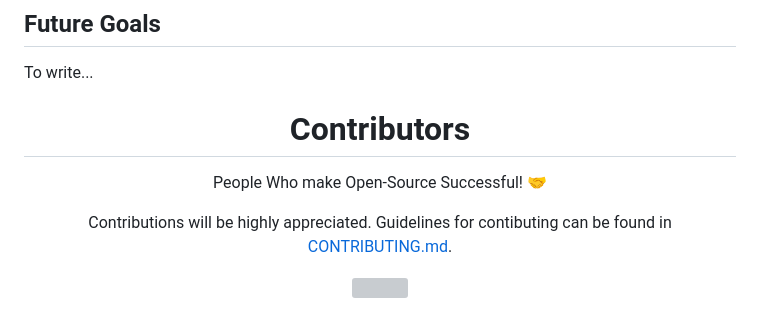
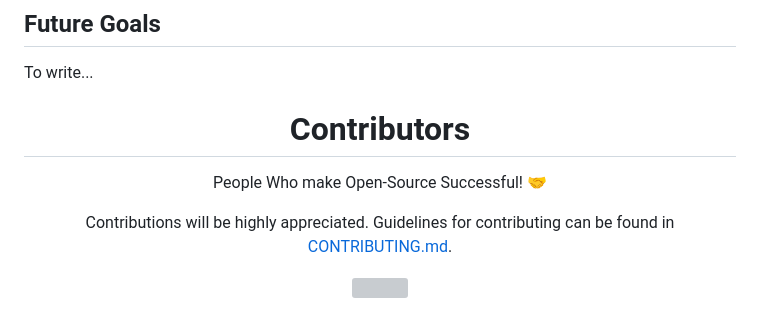
Before and after one commit to prakhartiwari0/arito, a Markdown page: README.md, the part around the change. GitHub-like rendering; grey boxes are pictures that could not be loaded.

Commit message:
typo fix

```diff
--- a/README.md
+++ b/README.md
@@ -97,7 +97,7 @@ People Who make Open-Source Successful! 🤝
 
 <p align="center">
 Contributions will be highly appreciated.
-Guidelines for contibuting can be found in <a href="https://github.com/prakhartiwari0/Arito/blob/main/CONTRIBUTING.md#contributing-guidelines">CONTRIBUTING.md</a>.
+Guidelines for contributing can be found in <a href="https://github.com/prakhartiwari0/Arito/blob/main/CONTRIBUTING.md#contributing-guidelines">CONTRIBUTING.md</a>.
 </p>
 
 
```
Also changed, not shown: 1 other file.
